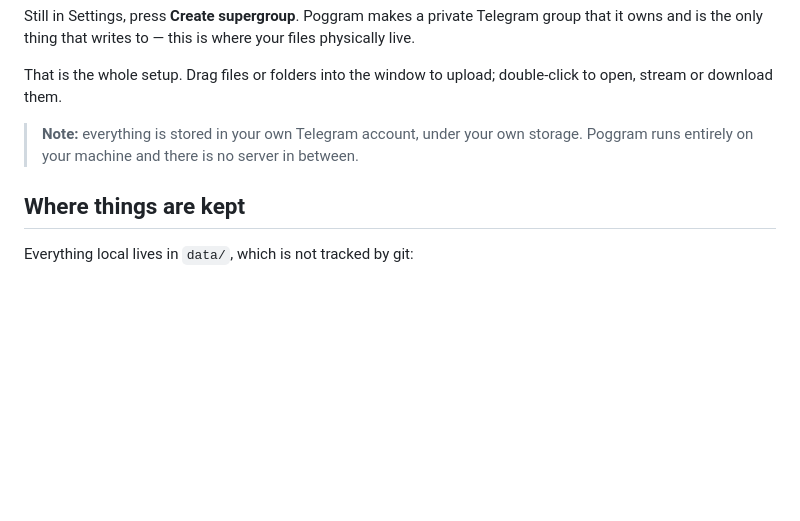
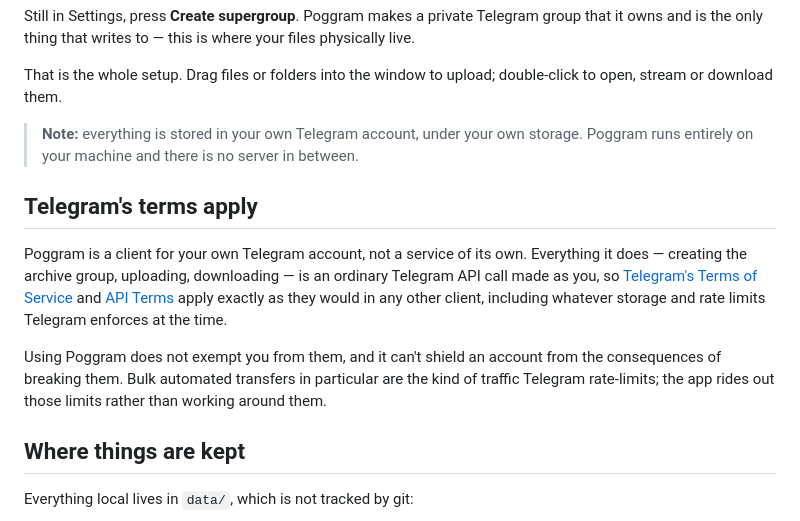
Before and after one commit to phuong-fang/Poggram, a Markdown page: README.md, the part around the change. Rendered like a GitHub page; blank space fills up the shorter version.

Commit message:
README: note that Telegram's terms apply
Poggram is a client for the user's own account, not a service of its own -
every upload and download is an ordinary API call made as them. Says so
plainly, links Telegram's ToS and API Terms, and notes that the app neither
exempts anyone from those terms nor shields an account from the consequences
of breaking them.

Also names the practical case rather than leaving it abstract: bulk automated
transfer is exactly the traffic Telegram rate-limits, and this app rides those
limits out rather than trying to work around them.

```diff
--- a/README.md
+++ b/README.md
@@ -103,6 +103,21 @@ double-click to open, stream or download them.
 > storage. Poggram runs entirely on your machine and there is no server in
 > between.
 
+## Telegram's terms apply
+
+Poggram is a client for your own Telegram account, not a service of its own.
+Everything it does — creating the archive group, uploading, downloading — is
+an ordinary Telegram API call made as you, so
+[Telegram's Terms of Service](https://telegram.org/tos) and
+[API Terms](https://core.telegram.org/api/terms) apply exactly as they would in
+any other client, including whatever storage and rate limits Telegram enforces
+at the time.
+
+Using Poggram does not exempt you from them, and it can't shield an account
+from the consequences of breaking them. Bulk automated transfers in particular
+are the kind of traffic Telegram rate-limits; the app rides out those limits
+rather than working around them.
+
 ## Where things are kept
 
 Everything local lives in `data/`, which is not tracked by git:
```
